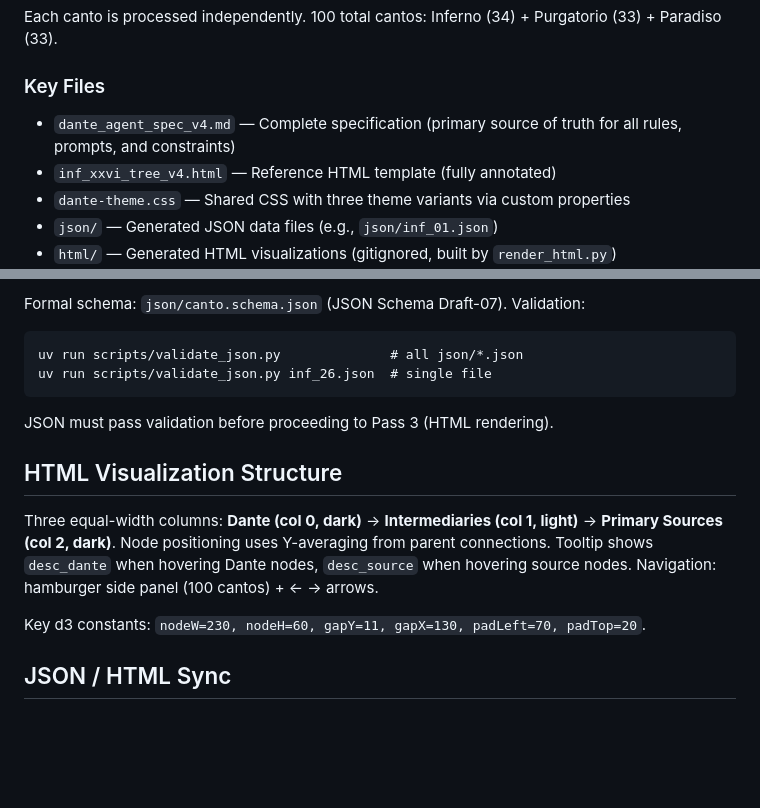
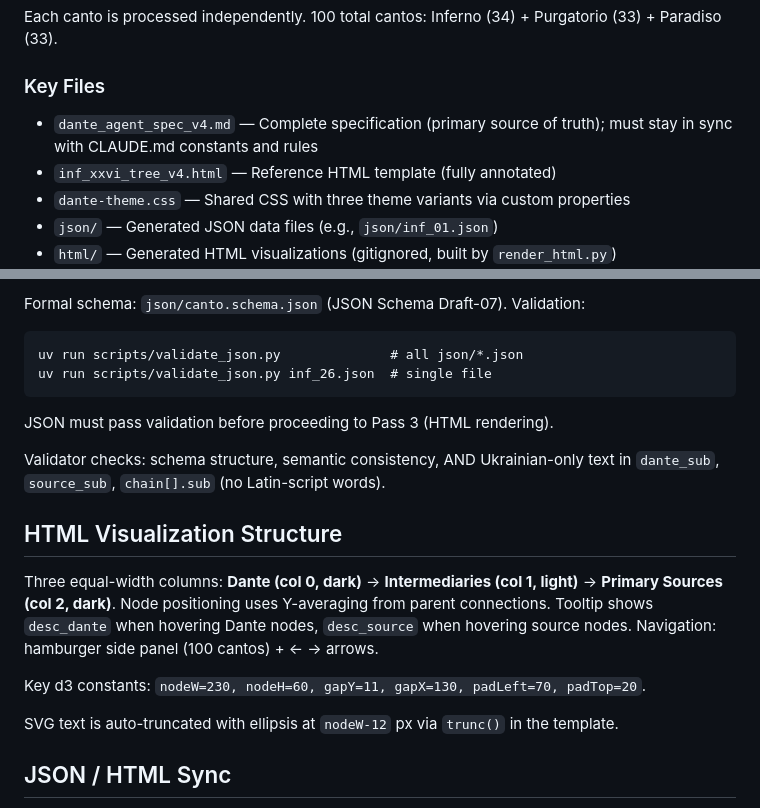
Before and after one commit to nikolaypavlov/dante, a Markdown page: CLAUDE.md, 2 parts joined by grey strips. Rendered like a GitHub page; blank space fills up the shorter version.

Commit message:
docs: update CLAUDE.md with validator and template notes
Co-Authored-By: Claude Opus 4.6 (1M context) <noreply@anthropic.com>

```diff
--- a/CLAUDE.md
+++ b/CLAUDE.md
@@ -20,7 +20,7 @@ Each canto is processed independently. 100 total cantos: Inferno (34) + Purgator
 
 ### Key Files
 
-- `dante_agent_spec_v4.md` — Complete specification (primary source of truth for all rules, prompts, and constraints)
+- `dante_agent_spec_v4.md` — Complete specification (primary source of truth); must stay in sync with CLAUDE.md constants and rules
 - `inf_xxvi_tree_v4.html` — Reference HTML template (fully annotated)
 - `dante-theme.css` — Shared CSS with three theme variants via custom properties
 - `json/` — Generated JSON data files (e.g., `json/inf_01.json`)
@@ -85,11 +85,15 @@ uv run scripts/validate_json.py inf_26.json  # single file
 
 JSON must pass validation before proceeding to Pass 3 (HTML rendering).
 
+Validator checks: schema structure, semantic consistency, AND Ukrainian-only text in `dante_sub`, `source_sub`, `chain[].sub` (no Latin-script words).
+
 ## HTML Visualization Structure
 
 Three equal-width columns: **Dante (col 0, dark)** → **Intermediaries (col 1, light)** → **Primary Sources (col 2, dark)**. Node positioning uses Y-averaging from parent connections. Tooltip shows `desc_dante` when hovering Dante nodes, `desc_source` when hovering source nodes. Navigation: hamburger side panel (100 cantos) + ← → arrows.
 
 Key d3 constants: `nodeW=230, nodeH=60, gapY=11, gapX=130, padLeft=70, padTop=20`.
+
+SVG text is auto-truncated with ellipsis at `nodeW-12` px via `trunc()` in the template.
 
 ## JSON / HTML Sync
 
```
